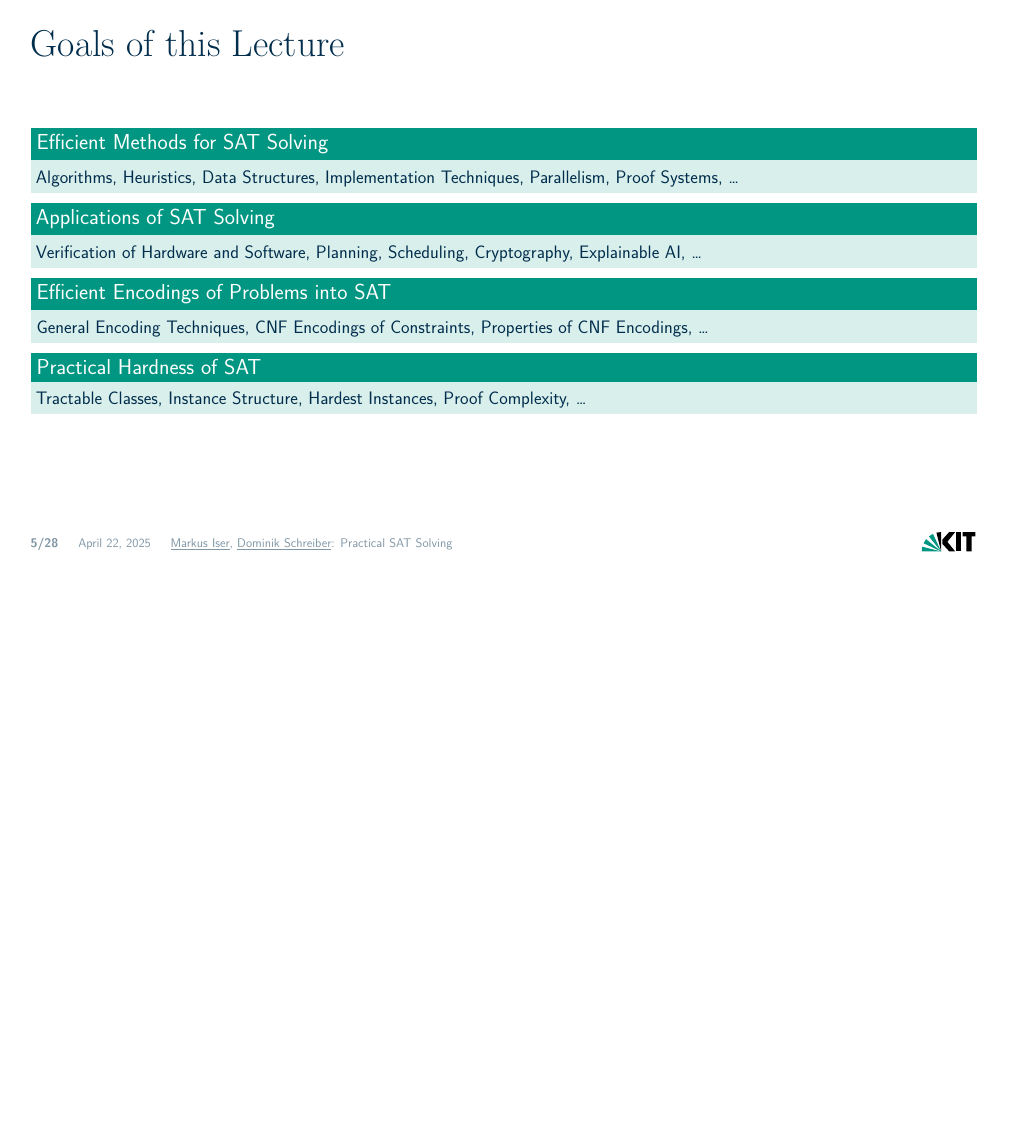
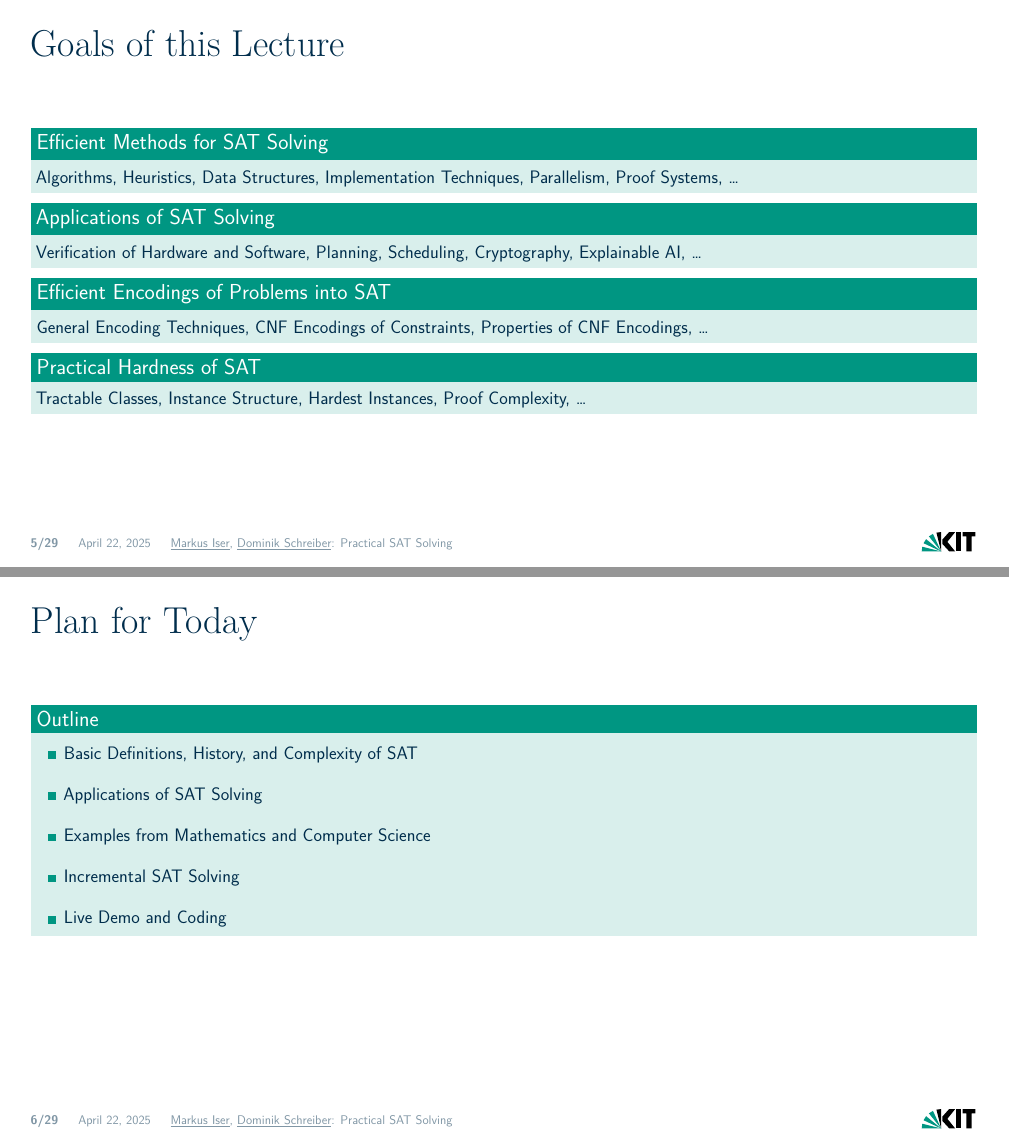
Before and after one commit to satlecture/kit2025, LaTeX slides (slides/l01-introduction.tex): page 8 of 56 before the commit and pages 8 and 9 of 57 after it, the two joined at a grey line, the shorter picture padded with empty space. Compiled offline with XeLaTeX.

Commit message:
plan for today slide

```diff
--- a/slides/l01-introduction.tex
+++ b/slides/l01-introduction.tex
@@ -115,10 +104,21 @@
 \end{frame}
 
 
+\begin{frame}{Plan for Today}
+\begin{block}{Outline}
+\begin{itemize}\setlength{\itemsep}{1em}
+	\item Basic Definitions, History, and Complexity of SAT
+	\item Applications of SAT Solving
+	\item Examples from Mathematics and Computer Science
+	\item Incremental SAT Solving
+	\item Live Demo and Coding
+\end{itemize}
+\end{block}
+\end{frame}
+
+
 \begin{frame}{Basic Definitions}
-
 In this lecture, propositional formulas are given in \emph{conjunctive normal form} (CNF), and if not, we convert them.
-
 \begin{block}{CNF Formulas}
 	\begin{itemize}
 		\item A \emph{CNF formula} is a conjunction (and = $\wedge$) of clauses.
```
Also changed, not shown: slides/l01-introduction.tex (11 more changed lines), 1 other file.
